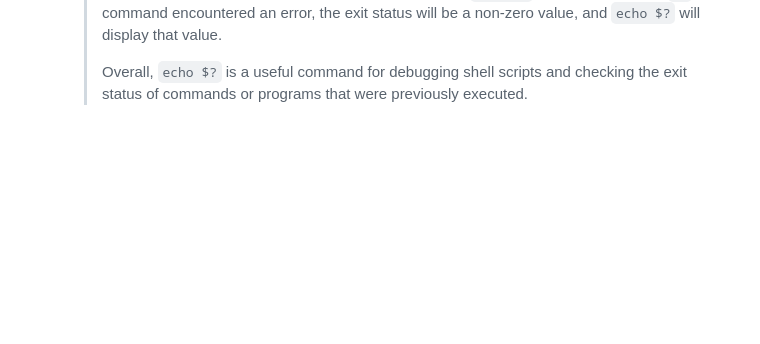
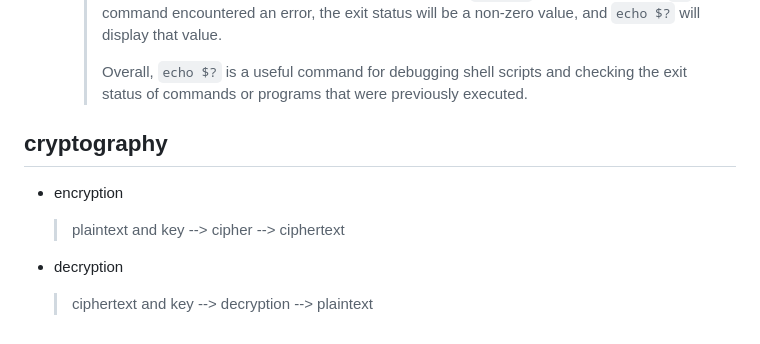
Before and after one commit to PoliJun/CS50x, a Markdown page: week-2.md, the part around the change. Rendered like a GitHub page; blank space fills up the shorter version.

Commit message:
cryptography

```diff
--- a/week-2.md
+++ b/week-2.md
@@ -166,3 +166,12 @@ The exit status is a numerical value returned by a command or a program when it
         > For example, if you run the `ls` command, which lists the files and directories in the current directory, and then run `echo $?`, it will display the exit status of the `ls` command. If the `ls` command was successful, the exit status will be 0, and `echo $?` will display 0. If the `ls` command encountered an error, the exit status will be a non-zero value, and `echo $?` will display that value.
         >
         > Overall, `echo $?` is a useful command for debugging shell scripts and checking the exit status of commands or programs that were previously executed.
+
+## cryptography
+
+-   encryption
+
+    > plaintext and key --> cipher --> ciphertext
+
+-   decryption
+    > ciphertext and key --> decryption --> plaintext
```
